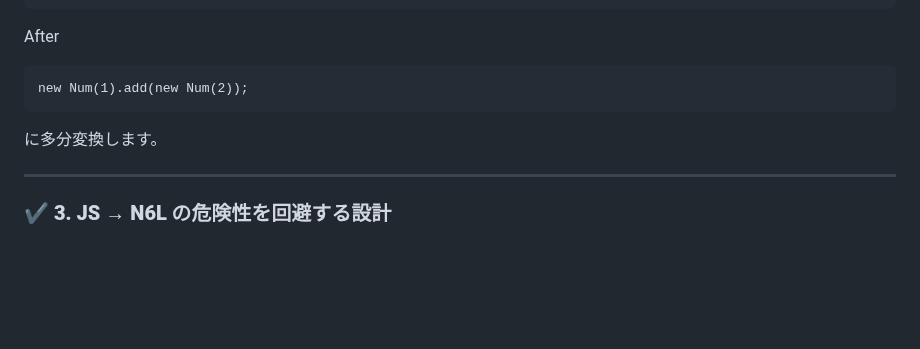
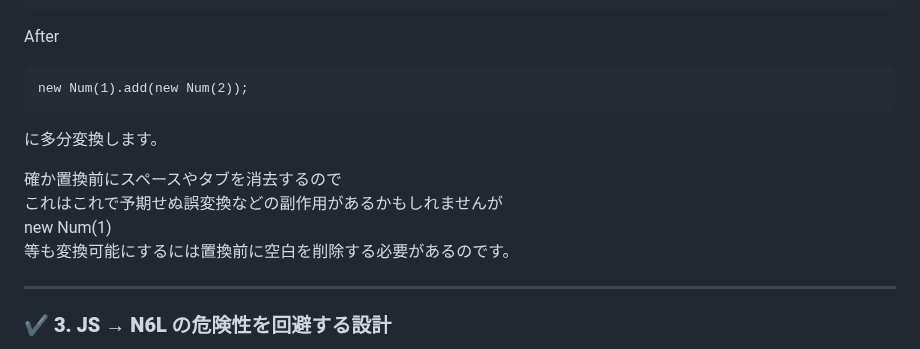
Before and after one commit to NAS6mixfoolv/N6LTranspiler-WEBLLVM-, a Markdown page: READMEJapanese.md, the part around the change. Drawn GitHub-style; blank space fills up the shorter version.

Commit message:
Update READMEJapanese with conversion notes
Add notes on potential issues with whitespace handling in conversions.

````diff
--- a/READMEJapanese.md
+++ b/READMEJapanese.md
@@ -138,6 +138,11 @@ new Num(1).add(new Num(2));
 ```
 に多分変換します。
 
+確か置換前にスペースやタブを消去するので
+これはこれで予期せぬ誤変換などの副作用があるかもしれませんが
+new Num(1)
+等も変換可能にするには置換前に空白を削除する必要があるのです。
+
 ---
 
 ### ✔ **3. JS → N6L の危険性を回避する設計**
````
